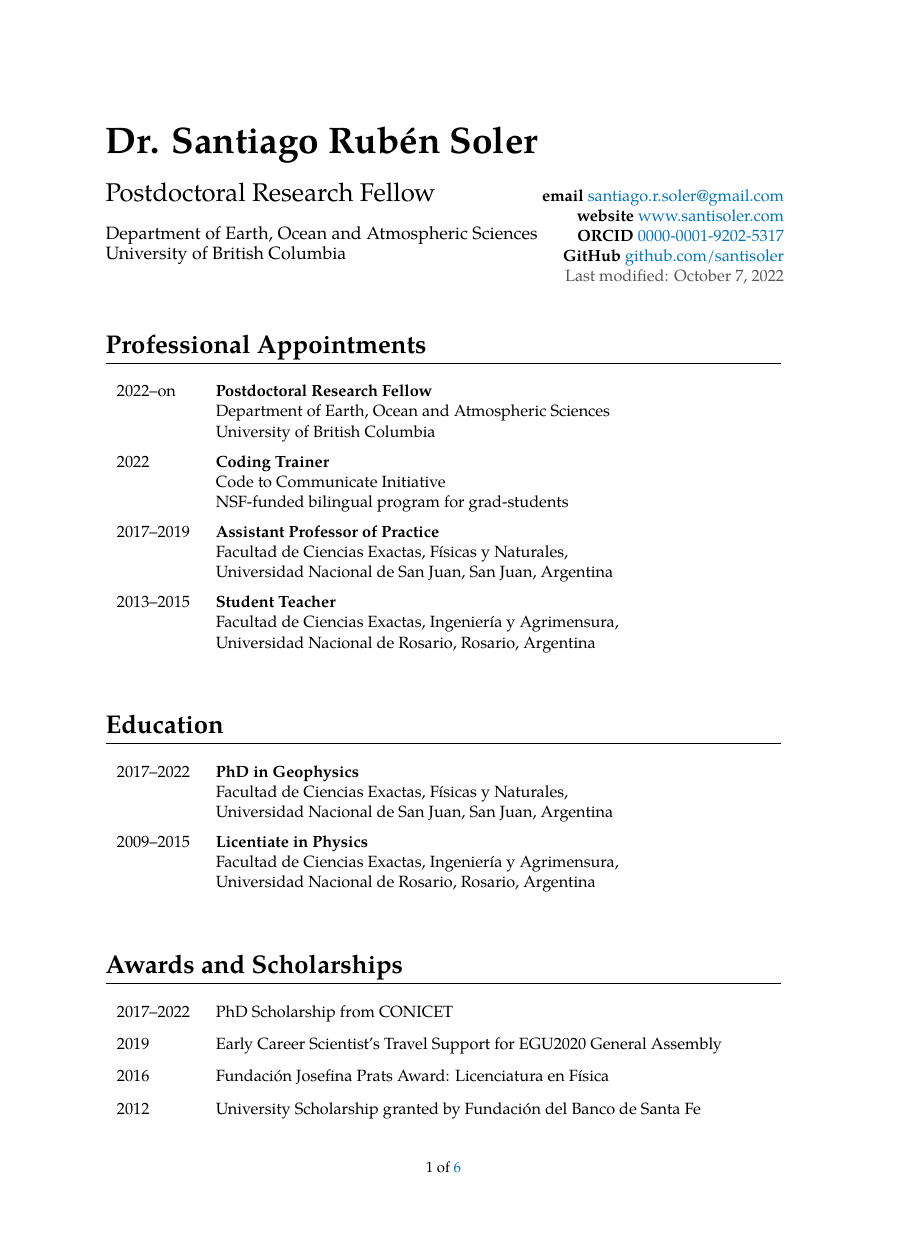
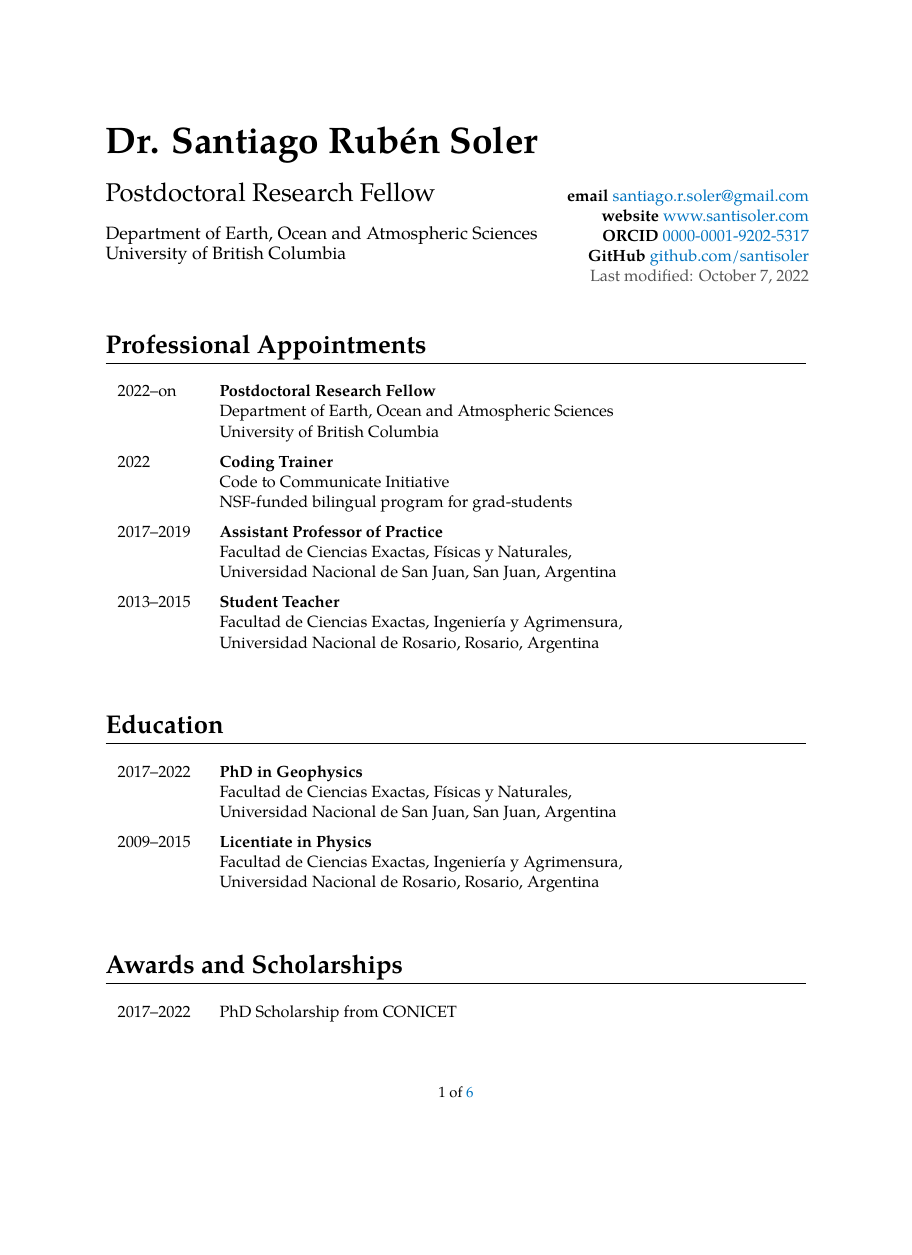
Before and after one commit to santisoler/cv, a LaTeX CV (cv.tex): page 1 of 6, the shorter picture padded with empty space. Compiled offline with XeLaTeX.

Commit message:
Change papersize from a4paper to letter

```diff
--- a/cv.tex
+++ b/cv.tex
@@ -1,5 +1,5 @@
 % !TEX TS-program = xelatex
-\documentclass[11pt, a4paper]{article}
+\documentclass[11pt, letter]{article}
 \usepackage[utf8]{inputenc}
 \usepackage[vmargin=3cm, hmargin=2.5cm]{geometry}
 \usepackage{enumitem} % fancier lists
```
